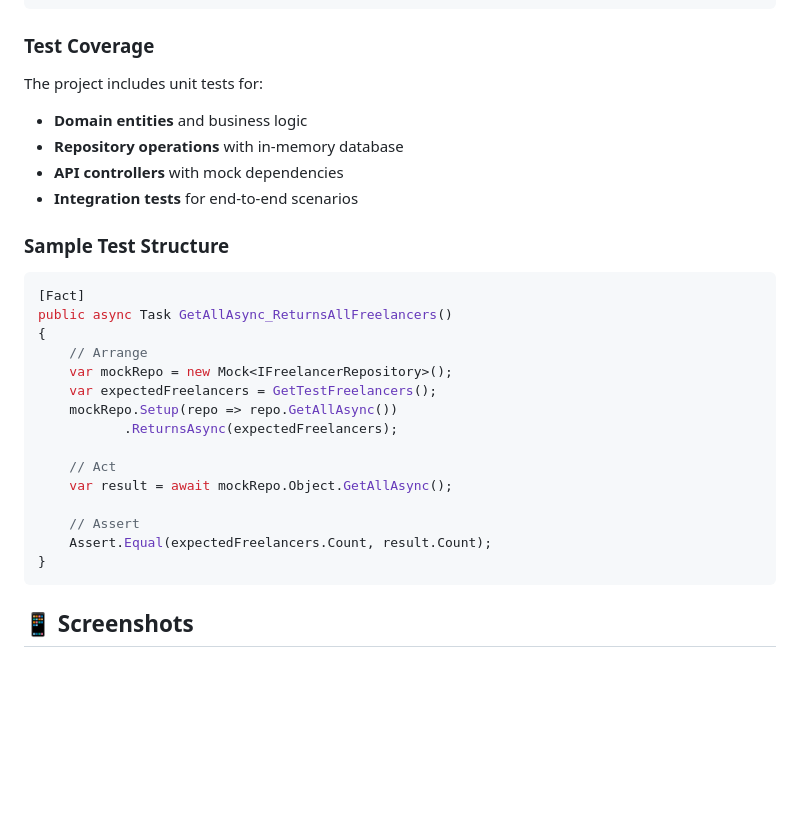
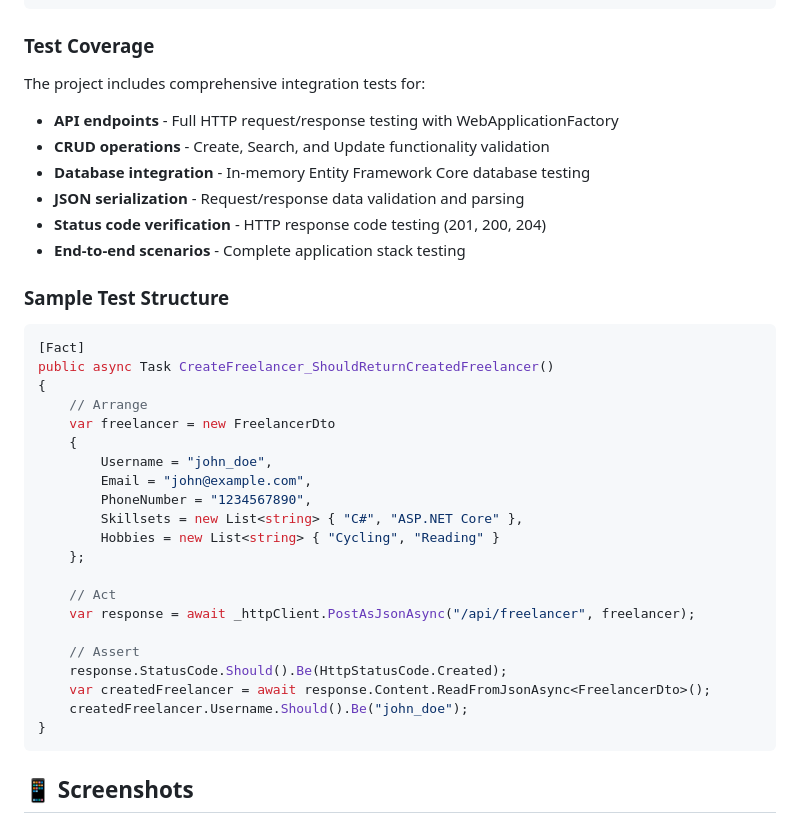
Before and after one commit to aslamhaniff/freelancer-directory, a Markdown page: README.md, the part around the change. Drawn GitHub-style; blank space fills up the shorter version.

````diff
--- a/README.md
+++ b/README.md
@@ -277,28 +277,36 @@ dotnet test --logger "console;verbosity=detailed" --verbosity quiet --nologo
 ```
 
 ### Test Coverage
-The project includes unit tests for:
-- **Domain entities** and business logic
-- **Repository operations** with in-memory database
-- **API controllers** with mock dependencies
-- **Integration tests** for end-to-end scenarios
+The project includes comprehensive integration tests for:
+- **API endpoints** - Full HTTP request/response testing with WebApplicationFactory
+- **CRUD operations** - Create, Search, and Update functionality validation
+- **Database integration** - In-memory Entity Framework Core database testing
+- **JSON serialization** - Request/response data validation and parsing
+- **Status code verification** - HTTP response code testing (201, 200, 204)
+- **End-to-end scenarios** - Complete application stack testing
 
 ### Sample Test Structure
 ```csharp
 [Fact]
-public async Task GetAllAsync_ReturnsAllFreelancers()
+public async Task CreateFreelancer_ShouldReturnCreatedFreelancer()
 {
     // Arrange
-    var mockRepo = new Mock<IFreelancerRepository>();
-    var expectedFreelancers = GetTestFreelancers();
-    mockRepo.Setup(repo => repo.GetAllAsync())
-           .ReturnsAsync(expectedFreelancers);
+    var freelancer = new FreelancerDto
+    {
+        Username = "john_doe",
+        Email = "john@example.com",
+        PhoneNumber = "1234567890",
+        Skillsets = new List<string> { "C#", "ASP.NET Core" },
+        Hobbies = new List<string> { "Cycling", "Reading" }
+    };
 
     // Act
-    var result = await mockRepo.Object.GetAllAsync();
+    var response = await _httpClient.PostAsJsonAsync("/api/freelancer", freelancer);
 
     // Assert
-    Assert.Equal(expectedFreelancers.Count, result.Count);
+    response.StatusCode.Should().Be(HttpStatusCode.Created);
+    var createdFreelancer = await response.Content.ReadFromJsonAsync<FreelancerDto>();
+    createdFreelancer.Username.Should().Be("john_doe");
 }
 ```
 
````
